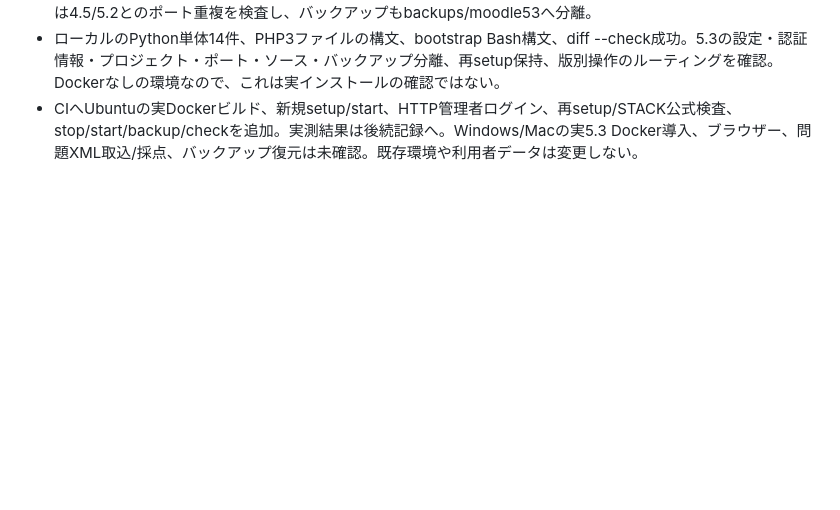
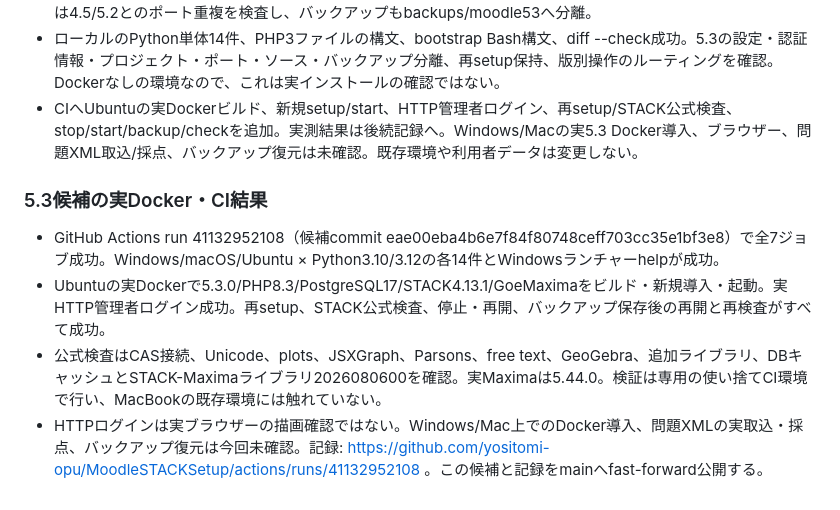
Before and after one commit to yositomi-opu/MacMoodleSetup, a Markdown page: HANDOFF.md, the part around the change. Rendered like a GitHub page; blank space fills up the shorter version.

```diff
--- a/HANDOFF.md
+++ b/HANDOFF.md
@@ -99,3 +99,10 @@ NAS上でのMoodle起動とWindowsでの実行は未検証。
 - Python管理処理を45/53へ対応し、setup53/start53等のサフィックスまたは--moodle 53で指定。Macの53ターゲットはPython3を使用、Windowsはmoodle.cmd。4.5は従来のMacBashとWindows既定動作を維持。5.3は4.5/5.2とのポート重複を検査し、バックアップもbackups/moodle53へ分離。
 - ローカルのPython単体14件、PHP3ファイルの構文、bootstrap Bash構文、diff --check成功。5.3の設定・認証情報・プロジェクト・ポート・ソース・バックアップ分離、再setup保持、版別操作のルーティングを確認。Dockerなしの環境なので、これは実インストールの確認ではない。
 - CIへUbuntuの実Dockerビルド、新規setup/start、HTTP管理者ログイン、再setup/STACK公式検査、stop/start/backup/checkを追加。実測結果は後続記録へ。Windows/Macの実5.3 Docker導入、ブラウザー、問題XML取込/採点、バックアップ復元は未確認。既存環境や利用者データは変更しない。
+
+### 5.3候補の実Docker・CI結果
+
+- GitHub Actions run 41132952108（候補commit eae00eba4b6e7f84f80748ceff703cc35e1bf3e8）で全7ジョブ成功。Windows/macOS/Ubuntu × Python3.10/3.12の各14件とWindowsランチャーhelpが成功。
+- Ubuntuの実Dockerで5.3.0/PHP8.3/PostgreSQL17/STACK4.13.1/GoeMaximaをビルド・新規導入・起動。実HTTP管理者ログイン成功。再setup、STACK公式検査、停止・再開、バックアップ保存後の再開と再検査がすべて成功。
+- 公式検査はCAS接続、Unicode、plots、JSXGraph、Parsons、free text、GeoGebra、追加ライブラリ、DBキャッシュとSTACK-Maximaライブラリ2026080600を確認。実Maximaは5.44.0。検証は専用の使い捨てCI環境で行い、MacBookの既存環境には触れていない。
+- HTTPログインは実ブラウザーの描画確認ではない。Windows/Mac上でのDocker導入、問題XMLの実取込・採点、バックアップ復元は今回未確認。記録: https://github.com/yositomi-opu/MoodleSTACKSetup/actions/runs/41132952108 。この候補と記録をmainへfast-forward公開する。
```
Also changed, not shown: README.md (+1 -1 lines).
